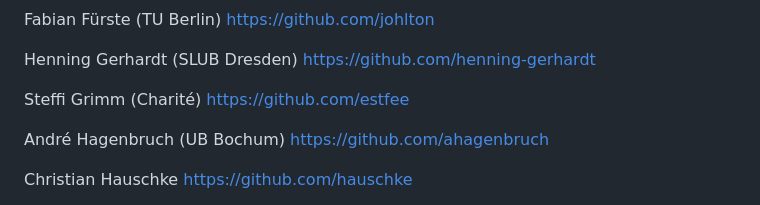
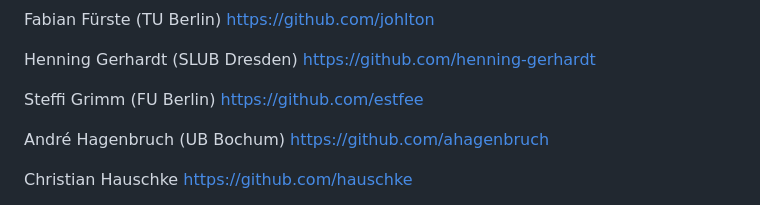
Before and after one commit to hbunke/BibsOnGitHub, a Markdown page: list.md, the part around the change. Drawn GitHub-style.

```diff
--- a/list.md
+++ b/list.md
@@ -293,7 +293,7 @@ Fabian Fürste (TU Berlin)
 Henning Gerhardt (SLUB Dresden)
 [https://github.com/henning-gerhardt](https://github.com/henning-gerhardt)
 
-Steffi Grimm (Charité)
+Steffi Grimm (FU Berlin)
 [https://github.com/estfee](https://github.com/estfee)
 
 André Hagenbruch (UB Bochum)
```
